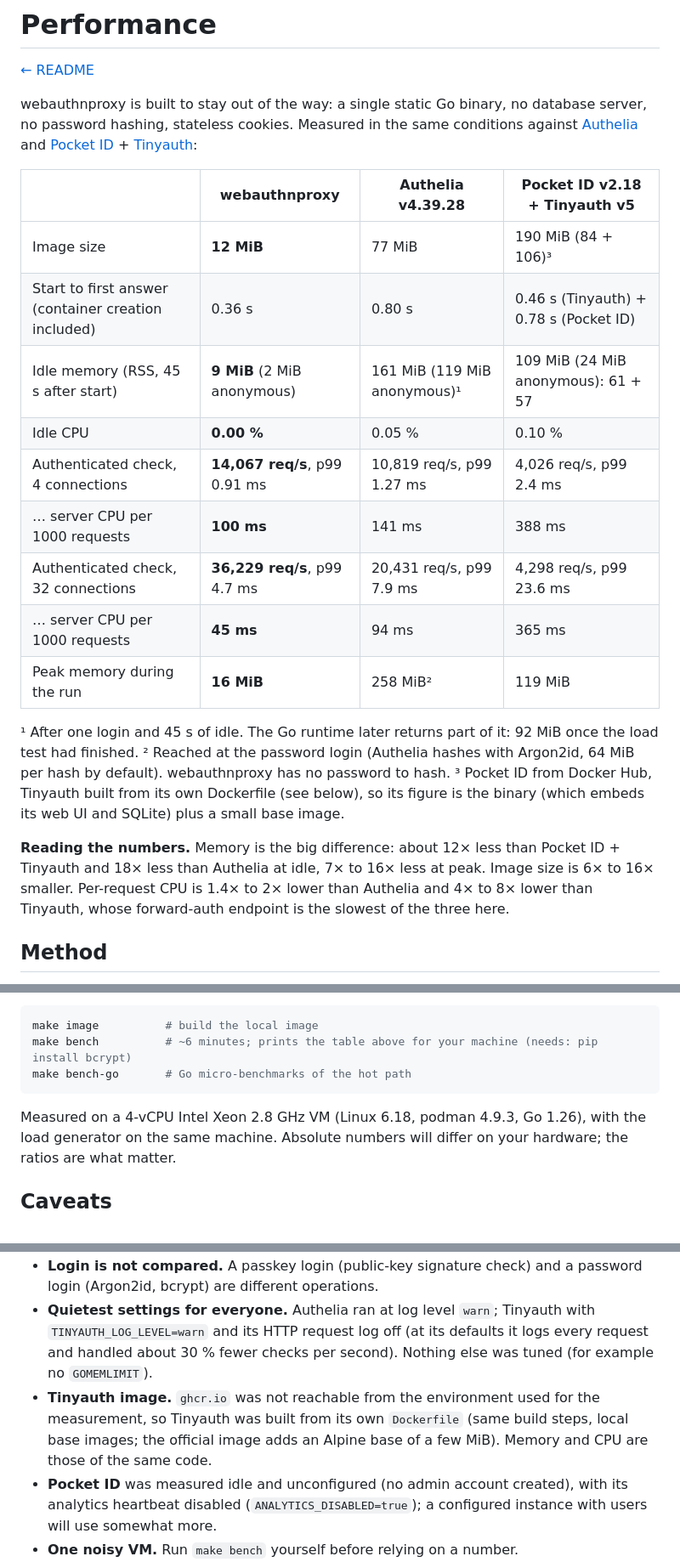
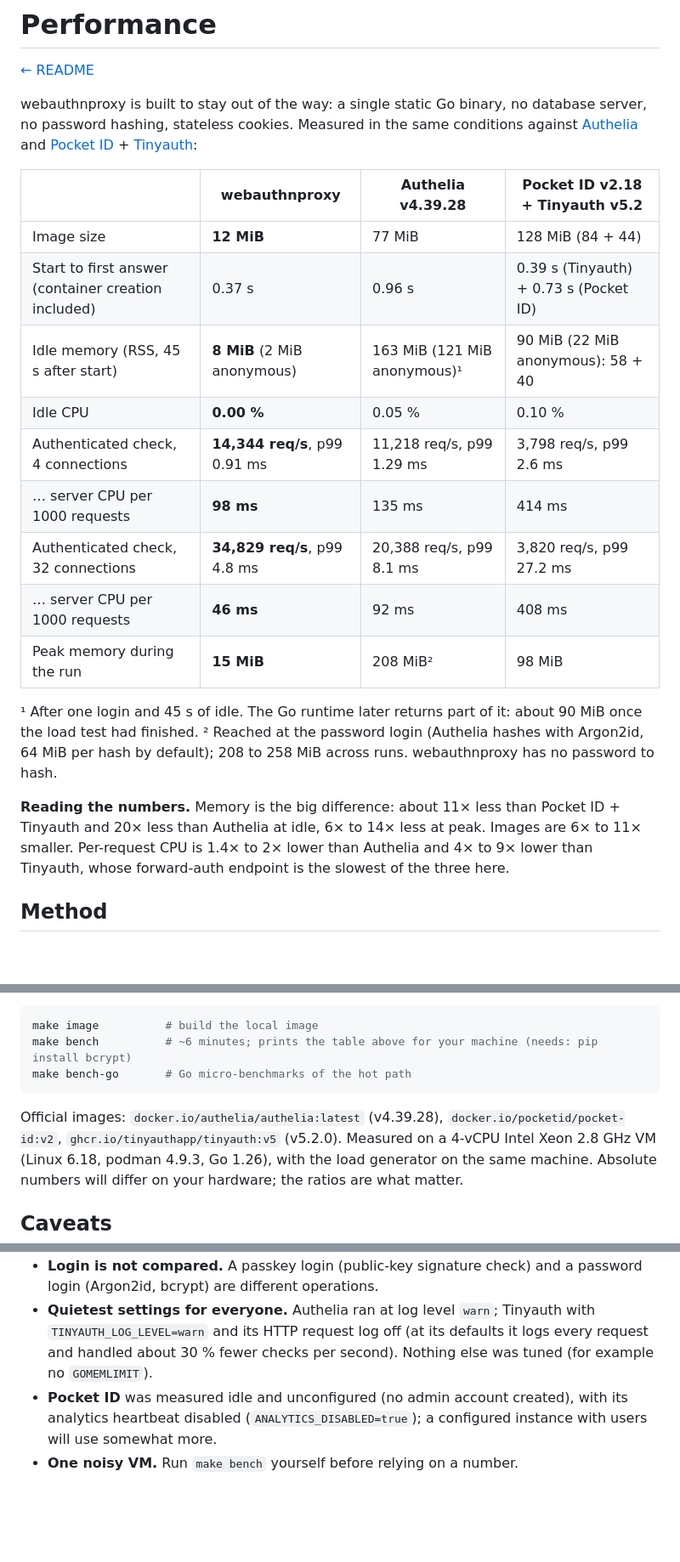
Before and after one commit to Coldknife2/webauthnproxy, a Markdown page: docs/performance.md, 3 parts joined by grey strips. Shown at 85% size. Rendered like a GitHub page; blank space fills up the shorter version.

````diff
--- a/docs/performance.md
+++ b/docs/performance.md
@@ -5,24 +5,23 @@
 webauthnproxy is built to stay out of the way: a single static Go binary, no database server, no password hashing, stateless cookies.
 Measured in the same conditions against [Authelia](https://www.authelia.com/) and [Pocket ID](https://github.com/pocket-id/pocket-id) + [Tinyauth](https://github.com/tinyauthapp/tinyauth):
 
-| | webauthnproxy | Authelia v4.39.28 | Pocket ID v2.18 + Tinyauth v5 |
+| | webauthnproxy | Authelia v4.39.28 | Pocket ID v2.18 + Tinyauth v5.2 |
 |---|---|---|---|
-| Image size | **12 MiB** | 77 MiB | 190 MiB (84 + 106)³ |
-| Start to first answer (container creation included) | 0.36 s | 0.80 s | 0.46 s (Tinyauth) + 0.78 s (Pocket ID) |
-| Idle memory (RSS, 45 s after start) | **9 MiB** (2 MiB anonymous) | 161 MiB (119 MiB anonymous)¹ | 109 MiB (24 MiB anonymous): 61 + 57 |
+| Image size | **12 MiB** | 77 MiB | 128 MiB (84 + 44) |
+| Start to first answer (container creation included) | 0.37 s | 0.96 s | 0.39 s (Tinyauth) + 0.73 s (Pocket ID) |
+| Idle memory (RSS, 45 s after start) | **8 MiB** (2 MiB anonymous) | 163 MiB (121 MiB anonymous)¹ | 90 MiB (22 MiB anonymous): 58 + 40 |
 | Idle CPU | **0.00 %** | 0.05 % | 0.10 % |
-| Authenticated check, 4 connections | **14,067 req/s**, p99 0.91 ms | 10,819 req/s, p99 1.27 ms | 4,026 req/s, p99 2.4 ms |
-| … server CPU per 1000 requests | **100 ms** | 141 ms | 388 ms |
-| Authenticated check, 32 connections | **36,229 req/s**, p99 4.7 ms | 20,431 req/s, p99 7.9 ms | 4,298 req/s, p99 23.6 ms |
-| … server CPU per 1000 requests | **45 ms** | 94 ms | 365 ms |
-| Peak memory during the run | **16 MiB** | 258 MiB² | 119 MiB |
+| Authenticated check, 4 connections | **14,344 req/s**, p99 0.91 ms | 11,218 req/s, p99 1.29 ms | 3,798 req/s, p99 2.6 ms |
+| … server CPU per 1000 requests | **98 ms** | 135 ms | 414 ms |
+| Authenticated check, 32 connections | **34,829 req/s**, p99 4.8 ms | 20,388 req/s, p99 8.1 ms | 3,820 req/s, p99 27.2 ms |
+| … server CPU per 1000 requests | **46 ms** | 92 ms | 408 ms |
+| Peak memory during the run | **15 MiB** | 208 MiB² | 98 MiB |
 
-¹ After one login and 45 s of idle. The Go runtime later returns part of it: 92 MiB once the load test had finished.
-² Reached at the password login (Authelia hashes with Argon2id, 64 MiB per hash by default). webauthnproxy has no password to hash.
-³ Pocket ID from Docker Hub, Tinyauth built from its own Dockerfile (see below), so its figure is the binary (which embeds its web UI and SQLite) plus a small base image.
+¹ After one login and 45 s of idle. The Go runtime later returns part of it: about 90 MiB once the load test had finished.
+² Reached at the password login (Authelia hashes with Argon2id, 64 MiB per hash by default); 208 to 258 MiB across runs. webauthnproxy has no password to hash.
 
-**Reading the numbers.** Memory is the big difference: about 12× less than Pocket ID + Tinyauth and 18× less than Authelia at idle, 7× to 16× less at peak. Image size is 6× to 16× smaller.
-Per-request CPU is 1.4× to 2× lower than Authelia and 4× to 8× lower than Tinyauth, whose forward-auth endpoint is the slowest of the three here.
+**Reading the numbers.** Memory is the big difference: about 11× less than Pocket ID + Tinyauth and 20× less than Authelia at idle, 6× to 14× less at peak. Images are 6× to 11× smaller.
+Per-request CPU is 1.4× to 2× lower than Authelia and 4× to 9× lower than Tinyauth, whose forward-auth endpoint is the slowest of the three here.
 
 ## Method
 
@@ -37,6 +36,7 @@ make bench          # ~6 minutes; prints the table above for your machine (needs
 make bench-go       # Go micro-benchmarks of the hot path
 ```
 
+Official images: `docker.io/authelia/authelia:latest` (v4.39.28), `docker.io/pocketid/pocket-id:v2`, `ghcr.io/tinyauthapp/tinyauth:v5` (v5.2.0).
 Measured on a 4-vCPU Intel Xeon 2.8 GHz VM (Linux 6.18, podman 4.9.3, Go 1.26), with the load generator on the same machine.
 Absolute numbers will differ on your hardware; the ratios are what matter.
 
@@ -48,8 +48,6 @@ Absolute numbers will differ on your hardware; the ratios are what matter.
 - **Login is not compared.** A passkey login (public-key signature check) and a password login (Argon2id, bcrypt) are different operations.
 - **Quietest settings for everyone.** Authelia ran at log level `warn`; Tinyauth with `TINYAUTH_LOG_LEVEL=warn` and its HTTP request log off
   (at its defaults it logs every request and handled about 30 % fewer checks per second). Nothing else was tuned (for example no `GOMEMLIMIT`).
-- **Tinyauth image.** `ghcr.io` was not reachable from the environment used for the measurement, so Tinyauth was built from its own `Dockerfile` (same build steps, local base images; the official image adds an Alpine base of a few MiB).
-  Memory and CPU are those of the same code.
 - **Pocket ID** was measured idle and unconfigured (no admin account created), with its analytics heartbeat disabled (`ANALYTICS_DISABLED=true`); a configured instance with users will use somewhat more.
 - **One noisy VM.** Run `make bench` yourself before relying on a number.
 - **Other products** (Authentik, Keycloak) were not measured. One comparison reports that
````
Also changed, not shown: README.fr.md (+15 -12 lines), README.md (+15 -12 lines).
